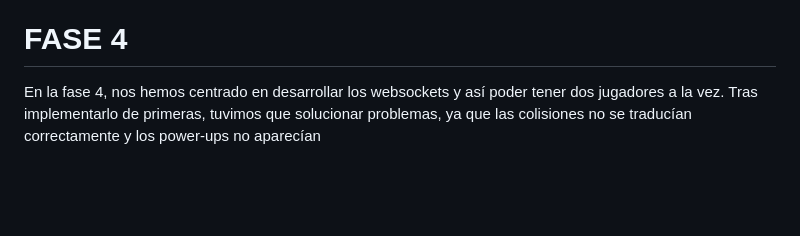
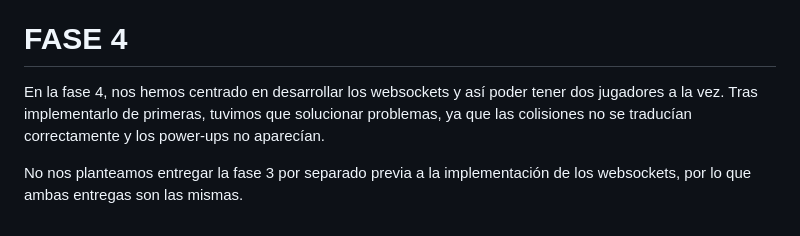
Before and after one commit to Frikuz/Juegos-en-red, a Markdown page: README.md, the part around the change. Rendered like a GitHub page; blank space fills up the shorter version.

Commit message:
Update README.md
Actualizar el readme con la información de lo desarrollado durante las dos últimas fases

```diff
--- a/README.md
+++ b/README.md
@@ -251,4 +251,6 @@ Las mejoras se han basado en:
 # FASE 4
 
 En la fase 4, nos hemos centrado en desarrollar los websockets y así poder tener dos jugadores a la vez.
-Tras implementarlo de primeras, tuvimos que solucionar problemas, ya que las colisiones no se traducían correctamente y los power-ups no aparecían
+Tras implementarlo de primeras, tuvimos que solucionar problemas, ya que las colisiones no se traducían correctamente y los power-ups no aparecían.
+
+No nos planteamos entregar la fase 3 por separado previa a la implementación de los websockets, por lo que ambas entregas son las mismas.
```
